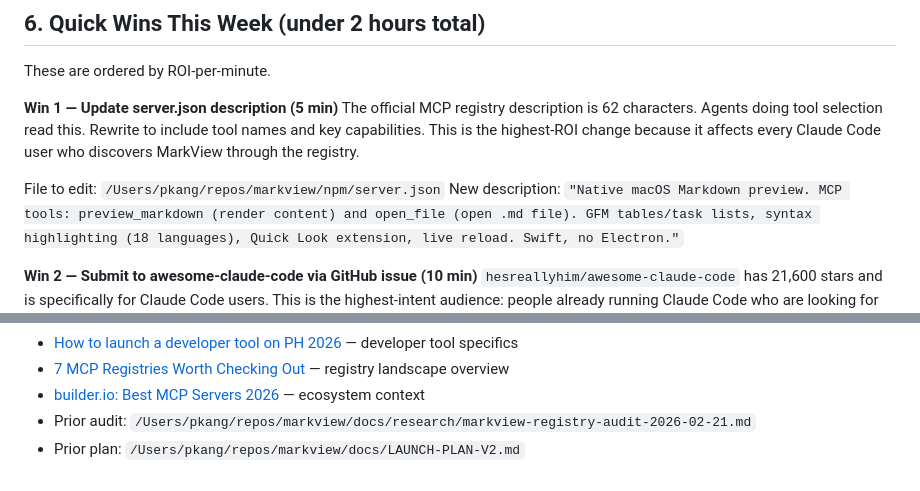
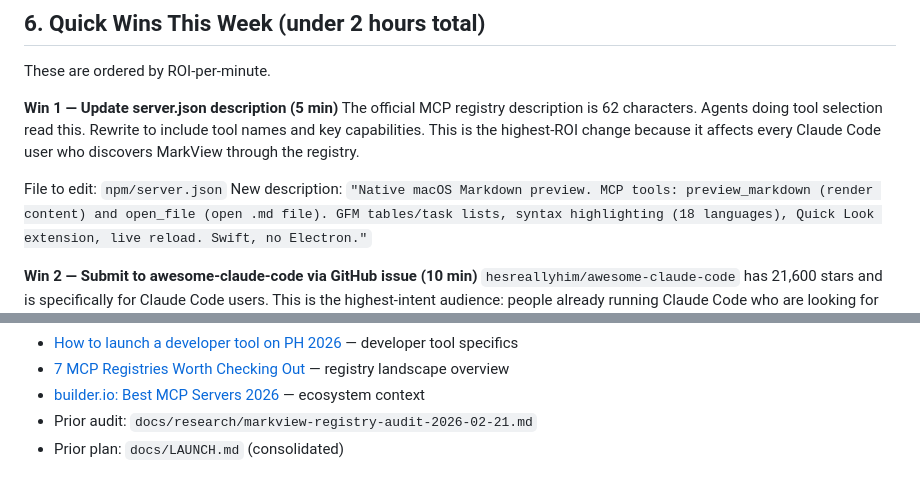
Before and after one commit to paulhkang94/markview, a Markdown page: docs/research/adoption-strategy-2026-03-01.md, 2 parts joined by grey strips. GitHub-like rendering.

Commit message:
docs: remove hardcoded local paths from public research docs
Replace /Users/pkang/repos/... absolute paths with repo-relative paths
in adoption-strategy and LAUNCH.md.

Co-Authored-By: Claude Sonnet 4.6 <noreply@anthropic.com>

```diff
--- a/docs/research/adoption-strategy-2026-03-01.md
+++ b/docs/research/adoption-strategy-2026-03-01.md
@@ -188,7 +188,7 @@ These are ordered by ROI-per-minute.
 **Win 1 — Update server.json description (5 min)**
 The official MCP registry description is 62 characters. Agents doing tool selection read this. Rewrite to include tool names and key capabilities. This is the highest-ROI change because it affects every Claude Code user who discovers MarkView through the registry.
 
-File to edit: `/Users/pkang/repos/markview/npm/server.json`
+File to edit: `npm/server.json`
 New description: `"Native macOS Markdown preview. MCP tools: preview_markdown (render content) and open_file (open .md file). GFM tables/task lists, syntax highlighting (18 languages), Quick Look extension, live reload. Swift, no Electron."`
 
 **Win 2 — Submit to awesome-claude-code via GitHub issue (10 min)**
@@ -245,5 +245,5 @@ Total time for all five: under 52 minutes.
 - [How to launch a developer tool on PH 2026](https://hackmamba.io/developer-marketing/how-to-launch-on-product-hunt/) — developer tool specifics
 - [7 MCP Registries Worth Checking Out](https://nordicapis.com/7-mcp-registries-worth-checking-out/) — registry landscape overview
 - [builder.io: Best MCP Servers 2026](https://www.builder.io/blog/best-mcp-servers-2026) — ecosystem context
-- Prior audit: `/Users/pkang/repos/markview/docs/research/markview-registry-audit-2026-02-21.md`
-- Prior plan: `/Users/pkang/repos/markview/docs/LAUNCH-PLAN-V2.md`
+- Prior audit: `docs/research/markview-registry-audit-2026-02-21.md`
+- Prior plan: `docs/LAUNCH.md` (consolidated)
```
Also changed, not shown: docs/LAUNCH.md (+1 -1 lines).
